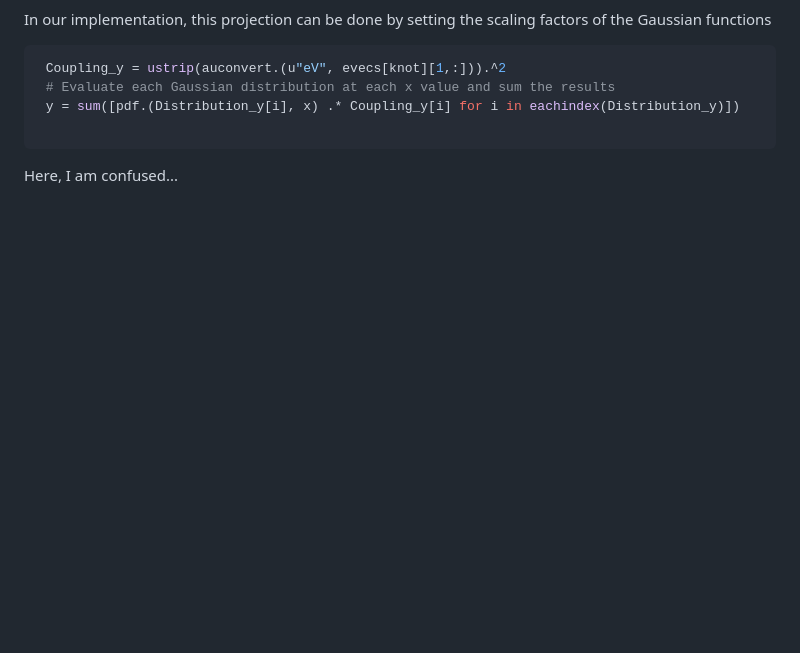
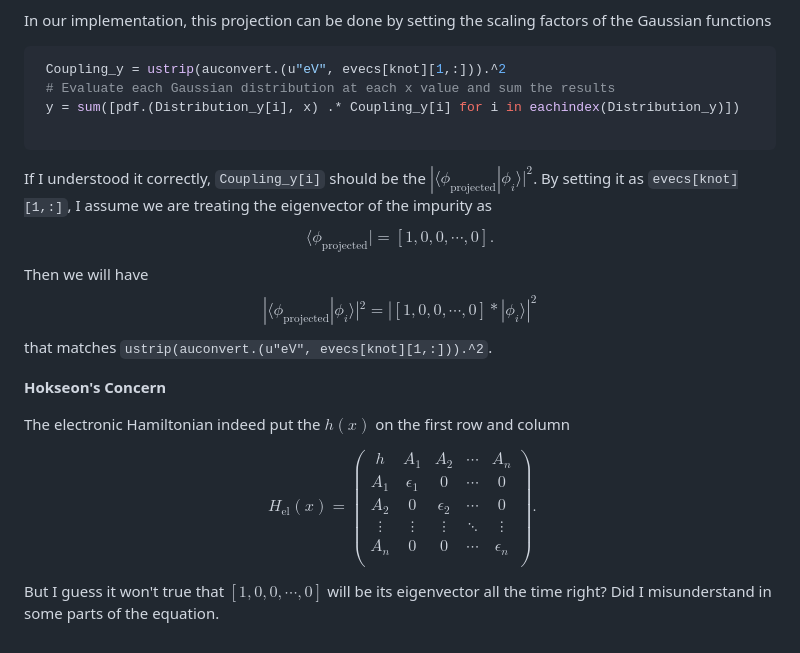
Before and after one commit to Louhokseson/Louhokseson.github.io, a Markdown page: Typora/17-May-2024.md, the part around the change. Drawn GitHub-style; blank space fills up the shorter version.

Commit message:
finished 20 May

````diff
--- a/Typora/17-May-2024.md
+++ b/Typora/17-May-2024.md
@@ -117,4 +117,31 @@ In our implementation, this projection can be done by setting the scaling factor
 
 ```
 
-Here, I am confused...
+If I understood it correctly,  `Coupling_y[i]` should be the $|\langle\phi_{\text{projected}}| \phi_i\rangle|^2$. By setting it as `evecs[knot][1,:]`, I assume we are treating the eigenvector of the impurity as
+$$
+\langle\phi_{\text{projected}}| = [1,0,0,\cdots,0].
+$$
+Then we will have
+$$
+|\langle\phi_{\text{projected}}| \phi_i\rangle|^2 = |[1,0,0,\cdots,0] * |\phi_i\rangle|^2
+$$
+that matches `ustrip(auconvert.(u"eV", evecs[knot][1,:])).^2`.
+
+
+
+**Hokseon's Concern**
+
+The electronic Hamiltonian indeed put the $h(x)$ on the first row and column
+$$
+\begin{align}
+    H_{\text{el}}(x) =
+\begin{pmatrix}
+h & A_{1} & A_{2} & \cdots & A_{n} \\
+A_{1} & \epsilon_1 & 0 & \cdots & 0 \\
+A_{2} & 0 & \epsilon_2 & \cdots & 0 \\
+\vdots & \vdots & \vdots & \ddots & \vdots \\
+A_{n} & 0 & 0 & \cdots & \epsilon_n \\
+\end{pmatrix}. \tag{H}
+\end{align}
+$$
+But I guess it won't true that $[1,0,0,\cdots,0]$ will be its eigenvector all the time right? Did I misunderstand in some parts of the equation.
````
